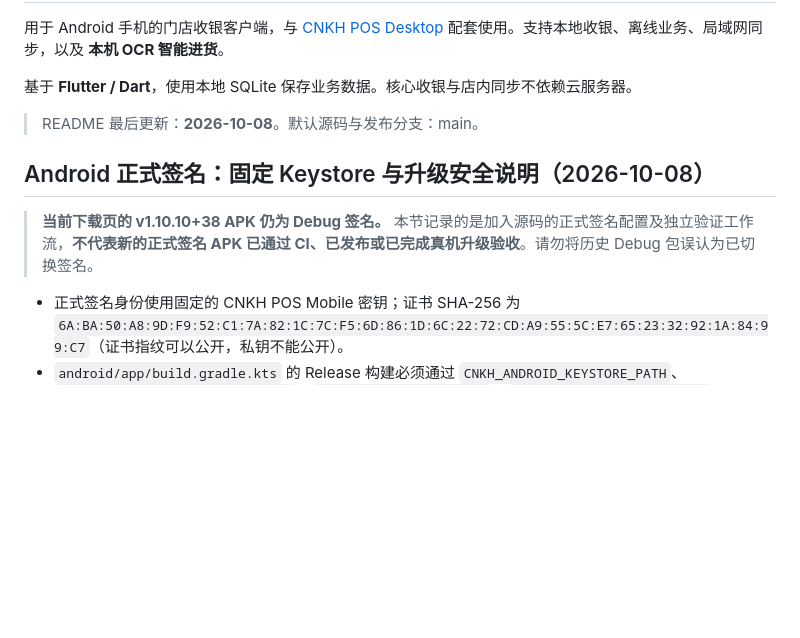
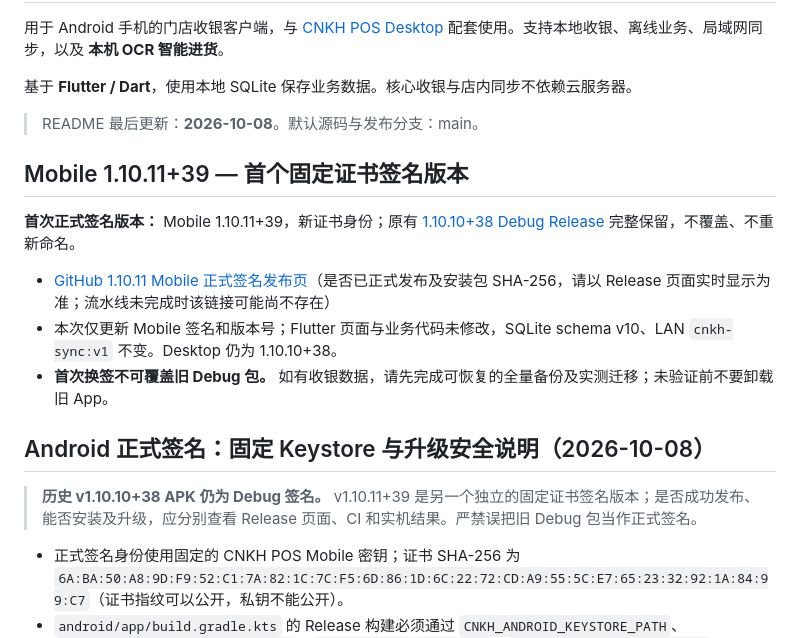
Before and after one commit to tyz11234/CNKH_POS_Mobile_APK, a Markdown page: README.md, the part around the change. Rendered like a GitHub page; blank space fills up the shorter version.

Commit message:
docs: link official-signed 1.10.11 release and warn about debug migration

```diff
--- a/README.md
+++ b/README.md
@@ -6,9 +6,17 @@
 
 > README 最后更新：**2026-10-08**。默认源码与发布分支：main。
 
+## Mobile 1.10.11+39 — 首个固定证书签名版本
+
+**首次正式签名版本：** Mobile 1.10.11+39，新证书身份；原有 [1.10.10+38 Debug Release](https://github.com/tyz11234/CNKH_POS_Mobile_APK/releases/tag/v1.10.10-mobile) 完整保留，不覆盖、不重新命名。
+
+- [GitHub 1.10.11 Mobile 正式签名发布页](https://github.com/tyz11234/CNKH_POS_Mobile_APK/releases/tag/v1.10.11-mobile)（是否已正式发布及安装包 SHA-256，请以 Release 页面实时显示为准；流水线未完成时该链接可能尚不存在）
+- 本次仅更新 Mobile 签名和版本号；Flutter 页面与业务代码未修改，SQLite schema v10、LAN `cnkh-sync:v1` 不变。Desktop 仍为 1.10.10+38。
+- **首次换签不可覆盖旧 Debug 包。** 如有收银数据，请先完成可恢复的全量备份及实测迁移；未验证前不要卸载旧 App。
+
 ## Android 正式签名：固定 Keystore 与升级安全说明（2026-10-08）
 
-> **当前下载页的 v1.10.10+38 APK 仍为 Debug 签名。** 本节记录的是加入源码的正式签名配置及独立验证工作流，**不代表新的正式签名 APK 已通过 CI、已发布或已完成真机升级验收**。请勿将历史 Debug 包误认为已切换签名。
+> **历史 v1.10.10+38 APK 仍为 Debug 签名。** v1.10.11+39 是另一个独立的固定证书签名版本；是否成功发布、能否安装及升级，应分别查看 Release 页面、CI 和实机结果。严禁误把旧 Debug 包当作正式签名。
 
 - 正式签名身份使用固定的 CNKH POS Mobile 密钥；证书 SHA-256 为 `6A:BA:50:A8:9D:F9:52:C1:7A:82:1C:7C:F5:6D:86:1D:6C:22:72:CD:A9:55:5C:E7:65:23:32:92:1A:84:99:C7`（证书指纹可以公开，私钥不能公开）。
 - `android/app/build.gradle.kts` 的 Release 构建必须通过 `CNKH_ANDROID_KEYSTORE_PATH`、`CNKH_ANDROID_KEYSTORE_PASSWORD`、`CNKH_ANDROID_KEY_ALIAS`、`CNKH_ANDROID_KEY_PASSWORD` 提供密钥；**不再允许 Release 自动回退为 Debug 签名**。
```
